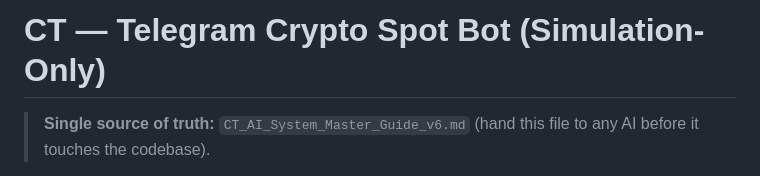
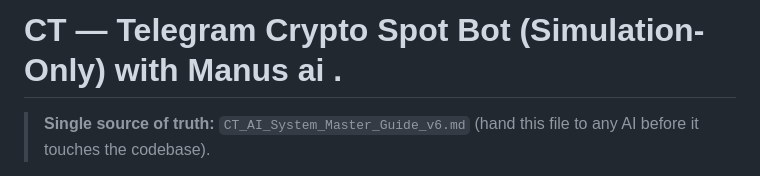
Before and after one commit to mkkh01/Mk, a Markdown page: README.md, the part around the change. Drawn GitHub-style.

Commit message:
Modify project title in README.md
Updated project title to include 'with Manus ai'.

```diff
--- a/README.md
+++ b/README.md
@@ -1,4 +1,4 @@
-# CT — Telegram Crypto Spot Bot (Simulation-Only)
+# CT — Telegram Crypto Spot Bot (Simulation-Only) with Manus ai .
 
 > **Single source of truth:** `CT_AI_System_Master_Guide_v6.md` (hand this file to any AI before it touches the codebase).
 
```
